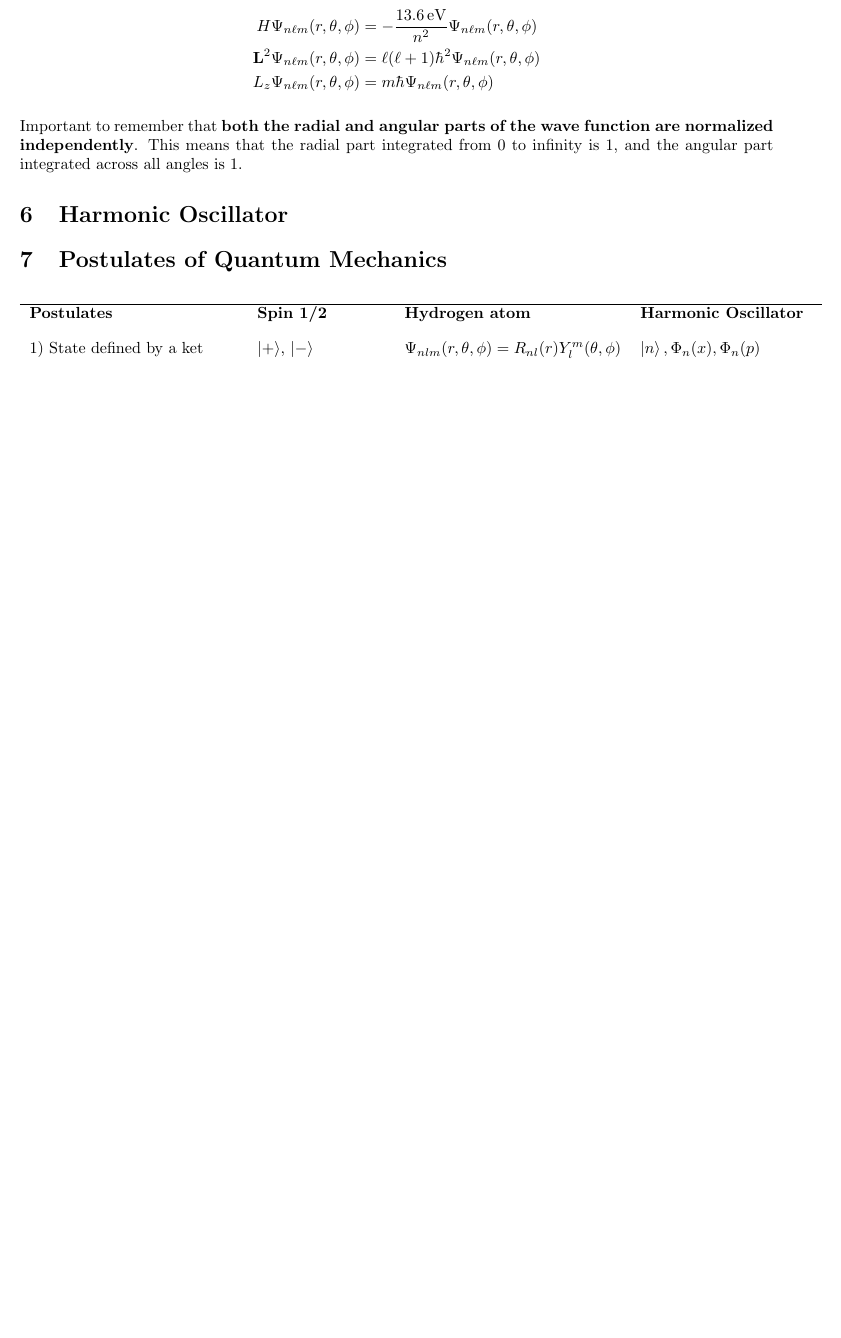
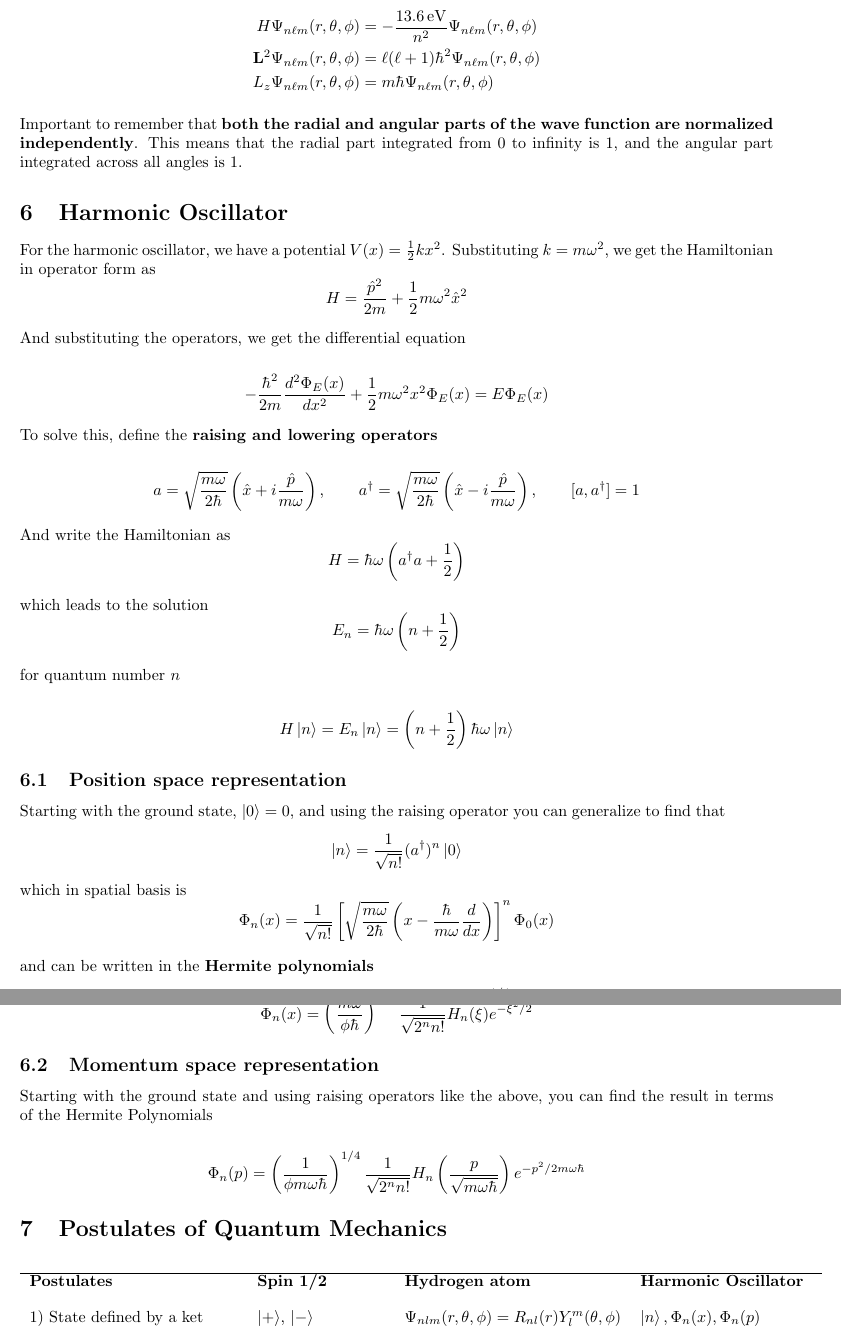
Before and after one commit to mattkwiecien/Classical-Mechanics-Review, a LaTeX document (Quantum Mechanics.tex): part of page 8 of 9 before the commit and two parts of pages 8 and 9 of 10 after it, the two joined at a grey line, cut so that both start at the same text, the shorter picture padded with empty space. Compiled offline with pdfLaTeX.

Commit message:
Harmonic Oscillator.

```diff
--- a/Quantum Mechanics.tex
+++ b/Quantum Mechanics.tex
@@ -393,6 +393,64 @@ Important to remember that \textbf{both the radial and angular parts of the wave
 
 
 \section{Harmonic Oscillator}
+For the harmonic oscillator, we have a potential $V(x) = \frac{1}{2} kx^2$.  Substituting $k = m \omega^2$, we get the Hamiltonian in operator form as
+$$
+H = \frac{\hat{p}^2}{2m} + \frac{1}{2}m\omega^2 \hat{x}^2
+$$
+
+And substituting the operators, we get the differential equation
+
+$$
+-\frac{\hbar^2}{2m} \frac{d^2 \Phi_E(x)}{dx^2} + \frac{1}{2}m\omega^2 x^2 \Phi_E(x) = E \Phi_E(x)
+$$
+
+To solve this, define the \textbf{raising and lowering operators}
+
+$$
+a = \sqrt{\frac{m\omega}{2\hbar}} \left( \hat{x} + i \frac{\hat{p}}{m\omega}\right), \qquad a^\dag = \sqrt{\frac{m\omega}{2\hbar}} \left( \hat{x} - i \frac{\hat{p}}{m\omega}\right), \qquad [a, a^\dag] = 1
+$$
+
+And write the Hamiltonian as
+$$
+H = \hbar \omega \left( a^\dag a + \frac{1}{2}\right)
+$$
+
+which leads to the solution
+$$
+E_n = \hbar \omega \left( n + \frac{1}{2} \right)
+$$
+
+for quantum number $n$
+
+$$
+H\ket{n} = E_n \ket{n} = \left(n+\frac{1}{2}\right) \hbar \omega \ket{n}
+$$
+
+\subsection{Position space representation}
+Starting with the ground state, $\ket{0} = 0$, and using the raising operator you can generalize to find that
+$$
+\ket{n} = \frac{1}{\sqrt{n!}}(a^\dag)^n \ket{0}
+$$
+which in spatial basis is
+$$
+\Phi_n(x) = \frac{1}{\sqrt{n!}} \left[ \sqrt{\frac{m\omega}{2\hbar}} \left(x - \frac{\hbar}{m\omega} \frac{d}{dx} \right) \right]^n \Phi_0(x)
+$$
+
+and can be written in the \textbf{Hermite polynomials}
+$$
+\xi = \sqrt{\frac{m\omega}{\hbar}} x \quad \to \quad  \Phi_0(x) = \left( \frac{m\omega}{\phi \hbar}\right)^{1/4} e^{-\xi^2 /2}
+$$
+and
+$$
+\Phi_n(x) = \left( \frac{m\omega}{\phi \hbar}\right)^{1/4} \frac{1}{\sqrt{2^n n!}} H_n(\xi)e^{-\xi^2/2}
+$$
+
+\subsection{Momentum space representation}
+Starting with the ground state and using raising operators like the above, you can find the result in terms of the Hermite Polynomials
+
+$$
+\Phi_n(p) = \left( \frac{1}{\phi m \omega \hbar} \right)^{1/4} \frac{1}{\sqrt{2^n n!}} H_n\left( \frac{p}{\sqrt{m\omega\hbar}} \right) e^{-p^2/2m\omega\hbar}
+$$
 
 
 \section{Postulates of Quantum Mechanics}
```
